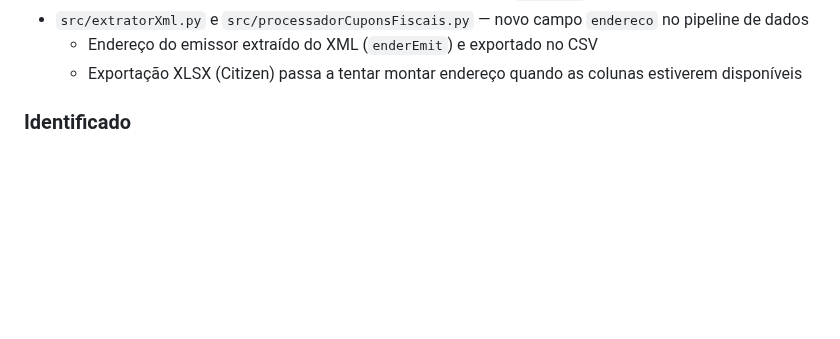
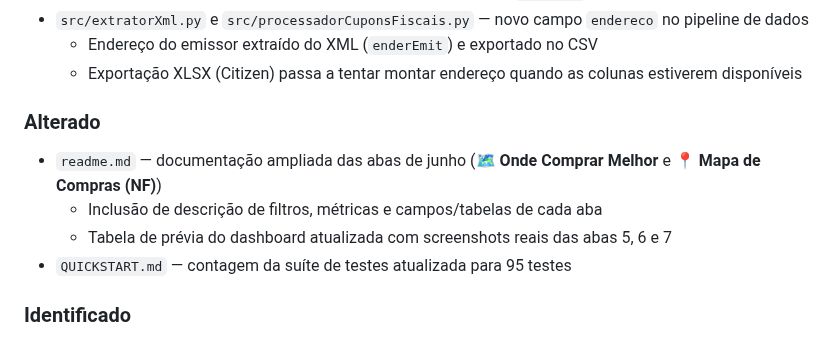
Before and after one commit to PedroPK/ProcessadorCuponsFiscais, a Markdown page: CHANGELOG.md, the part around the change. Drawn GitHub-style; blank space fills up the shorter version.

```diff
--- a/CHANGELOG.md
+++ b/CHANGELOG.md
@@ -33,6 +33,12 @@ Formato baseado em [Keep a Changelog](https://keepachangelog.com/pt-BR/1.0.0/).
 - `src/extratorXml.py` e `src/processadorCuponsFiscais.py` — novo campo `endereco` no pipeline de dados
   - Endereço do emissor extraído do XML (`enderEmit`) e exportado no CSV
   - Exportação XLSX (Citizen) passa a tentar montar endereço quando as colunas estiverem disponíveis
+
+### Alterado
+- `readme.md` — documentação ampliada das abas de junho (**🗺️ Onde Comprar Melhor** e **📍 Mapa de Compras (NF)**)
+  - Inclusão de descrição de filtros, métricas e campos/tabelas de cada aba
+  - Tabela de prévia do dashboard atualizada com screenshots reais das abas 5, 6 e 7
+- `QUICKSTART.md` — contagem da suíte de testes atualizada para 95 testes
 
 ### Identificado
 - ⚠️ **Dados do XLS (app Citizen) não estão sendo normalizados pelo Dicionário de Produtos** — os nomes dos produtos do arquivo XLSX do Citizen permanecem em formato bruto, diferente dos produtos extraídos de XML/PDF que passam pela normalização fuzzy. Necessário investigar e unificar o fluxo de normalização para todas as fontes.
```
Also changed, not shown: QUICKSTART.md (+1 -1 lines), readme.md (+44 -2 lines), resources/screenshots/tab5_produtos_mais_comprados.png (added), resources/screenshots/tab6_onde_comprar_melhor.png (added), resources/screenshots/tab7_mapa_compras_nf.png (added).
